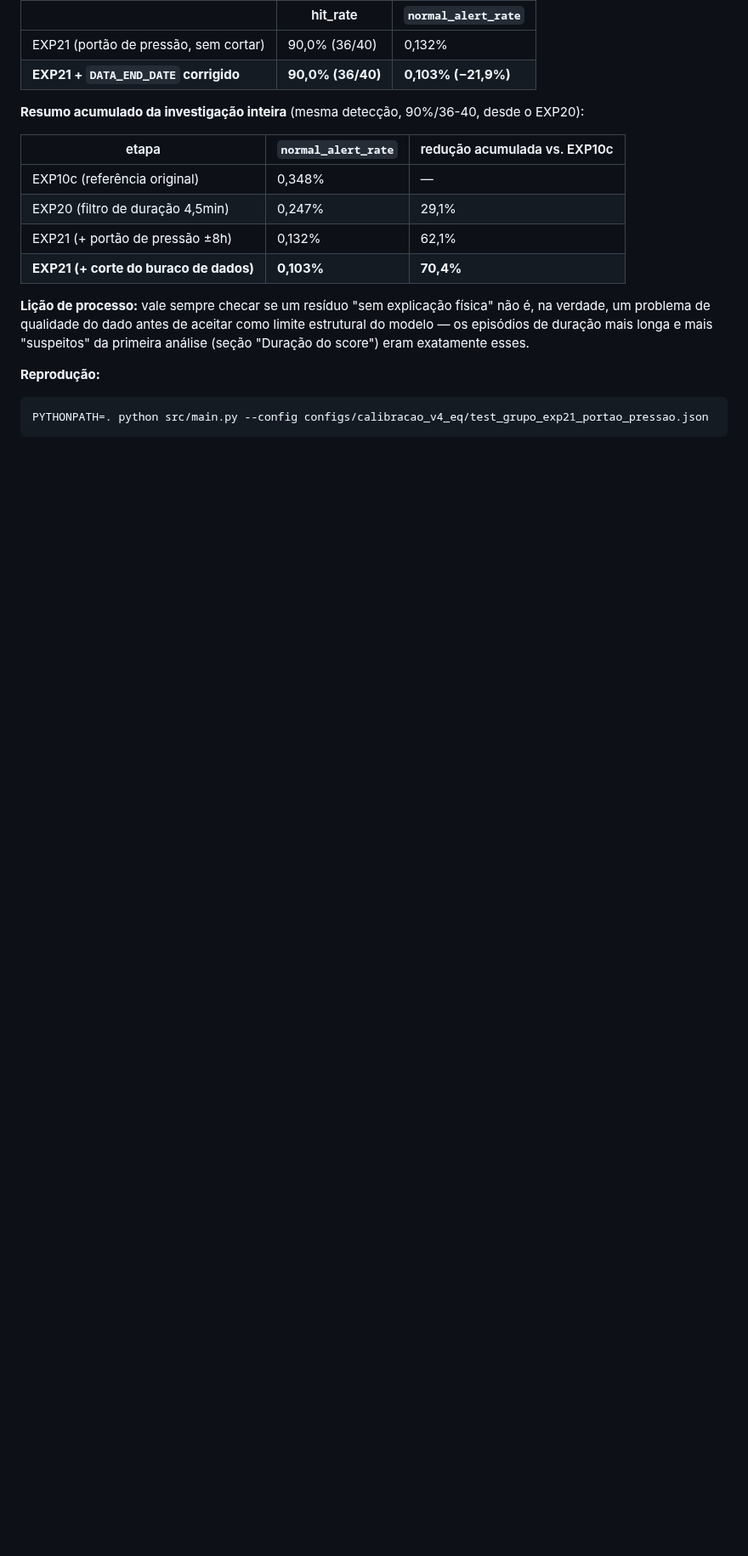
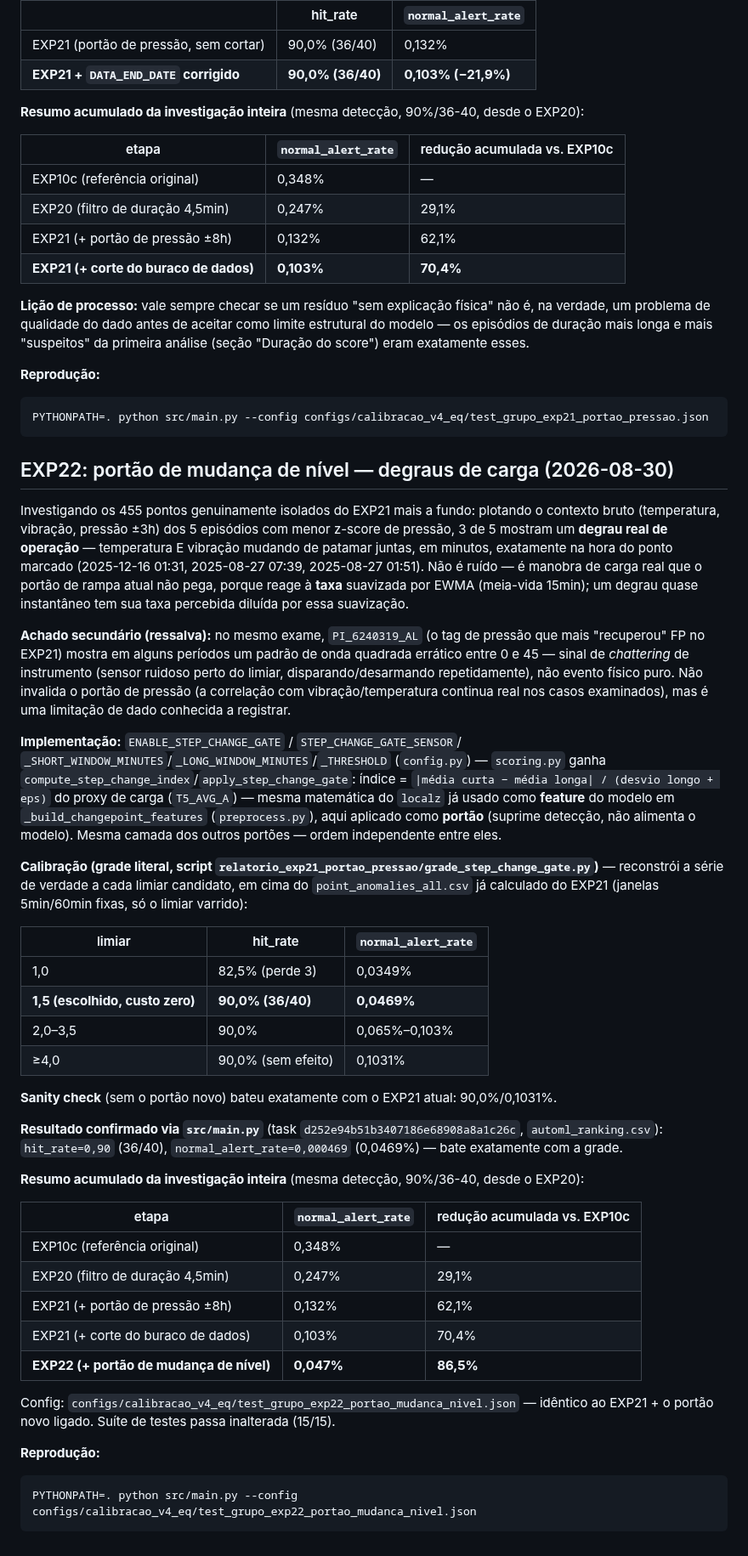
Before and after one commit to SIMPred-Petrobras/cabiunas-models, a Markdown page: docs/analise_automl_exp10.md, the part around the change. Shown at 85% size. Drawn GitHub-style; blank space fills up the shorter version.

Commit message:
Documenta EXP22: portao de mudanca de nivel, FP -54,5% adicional
Task d252e94b51b3407186e68908a8a1c26c. Sanity check bate exatamente com
o EXP21 (90%/0,1031%); com o portao novo (threshold=1.5, custo zero):
hit_rate=90% (36/40, identico), normal_alert_rate=0,0469% -- bate
exatamente com a grade literal. Documenta tambem o achado que motivou
(3 de 5 residuais mais dificeis eram degraus reais de carga, temp+
vibracao mudando de patamar juntas, rapido demais pro portao de rampa
atual pegar) e a ressalva do chattering de instrumento em PI_6240319_AL.
Resumo acumulado: EXP10c 0,348% -> EXP22 0,047% (-86,5% total, mesma
deteccao 90%/36-40 desde o EXP20).

Co-Authored-By: Claude Sonnet 5 <noreply@anthropic.com>
Claude-Session: https://claude.ai/code/session_01JF1SFEWvdTE2Hk69tGAUr1

````diff
--- a/docs/analise_automl_exp10.md
+++ b/docs/analise_automl_exp10.md
@@ -1141,3 +1141,75 @@ eram exatamente esses.
 ```bash
 PYTHONPATH=. python src/main.py --config configs/calibracao_v4_eq/test_grupo_exp21_portao_pressao.json
 ```
+
+## EXP22: portão de mudança de nível — degraus de carga (2026-08-30)
+
+Investigando os 455 pontos genuinamente isolados do EXP21 mais a fundo:
+plotando o contexto bruto (temperatura, vibração, pressão ±3h) dos 5
+episódios com menor z-score de pressão, 3 de 5 mostram um **degrau real
+de operação** — temperatura E vibração mudando de patamar juntas, em
+minutos, exatamente na hora do ponto marcado (2025-12-16 01:31,
+2025-08-27 07:39, 2025-08-27 01:51). Não é ruído — é manobra de carga
+real que o portão de rampa atual não pega, porque reage à **taxa**
+suavizada por EWMA (meia-vida 15min); um degrau quase instantâneo tem
+sua taxa percebida diluída por essa suavização.
+
+**Achado secundário (ressalva):** no mesmo exame, `PI_6240319_AL` (o tag
+de pressão que mais "recuperou" FP no EXP21) mostra em alguns períodos
+um padrão de onda quadrada errático entre 0 e 45 — sinal de
+*chattering* de instrumento (sensor ruidoso perto do limiar,
+disparando/desarmando repetidamente), não evento físico puro. Não
+invalida o portão de pressão (a correlação com vibração/temperatura
+continua real nos casos examinados), mas é uma limitação de dado
+conhecida a registrar.
+
+**Implementação:** `ENABLE_STEP_CHANGE_GATE` / `STEP_CHANGE_GATE_SENSOR`/
+`_SHORT_WINDOW_MINUTES`/`_LONG_WINDOW_MINUTES`/`_THRESHOLD` (`config.py`)
+— `scoring.py` ganha `compute_step_change_index`/`apply_step_change_gate`:
+índice = `|média curta − média longa| / (desvio longo + eps)` do proxy
+de carga (`T5_AVG_A`) — mesma matemática do `localz` já usado como
+**feature** do modelo em `_build_changepoint_features`
+(`preprocess.py`), aqui aplicado como **portão** (suprime detecção, não
+alimenta o modelo). Mesma camada dos outros portões — ordem
+independente entre eles.
+
+**Calibração (grade literal, script
+`relatorio_exp21_portao_pressao/grade_step_change_gate.py`)** —
+reconstrói a série de verdade a cada limiar candidato, em cima do
+`point_anomalies_all.csv` já calculado do EXP21 (janelas 5min/60min
+fixas, só o limiar varrido):
+
+| limiar | hit_rate | `normal_alert_rate` |
+|---|---|---|
+| 1,0 | 82,5% (perde 3) | 0,0349% |
+| **1,5 (escolhido, custo zero)** | **90,0% (36/40)** | **0,0469%** |
+| 2,0–3,5 | 90,0% | 0,065%–0,103% |
+| ≥4,0 | 90,0% (sem efeito) | 0,1031% |
+
+**Sanity check** (sem o portão novo) bateu exatamente com o EXP21 atual:
+90,0%/0,1031%.
+
+**Resultado confirmado via `src/main.py`** (task
+`d252e94b51b3407186e68908a8a1c26c`, `automl_ranking.csv`):
+`hit_rate=0,90` (36/40), `normal_alert_rate=0,000469` (0,0469%) — bate
+exatamente com a grade.
+
+**Resumo acumulado da investigação inteira** (mesma detecção, 90%/36-40,
+desde o EXP20):
+
+| etapa | `normal_alert_rate` | redução acumulada vs. EXP10c |
+|---|---|---|
+| EXP10c (referência original) | 0,348% | — |
+| EXP20 (filtro de duração 4,5min) | 0,247% | 29,1% |
+| EXP21 (+ portão de pressão ±8h) | 0,132% | 62,1% |
+| EXP21 (+ corte do buraco de dados) | 0,103% | 70,4% |
+| **EXP22 (+ portão de mudança de nível)** | **0,047%** | **86,5%** |
+
+Config: `configs/calibracao_v4_eq/test_grupo_exp22_portao_mudanca_nivel.json`
+— idêntico ao EXP21 + o portão novo ligado. Suíte de testes passa
+inalterada (15/15).
+
+**Reprodução:**
+```bash
+PYTHONPATH=. python src/main.py --config configs/calibracao_v4_eq/test_grupo_exp22_portao_mudanca_nivel.json
+```
````
